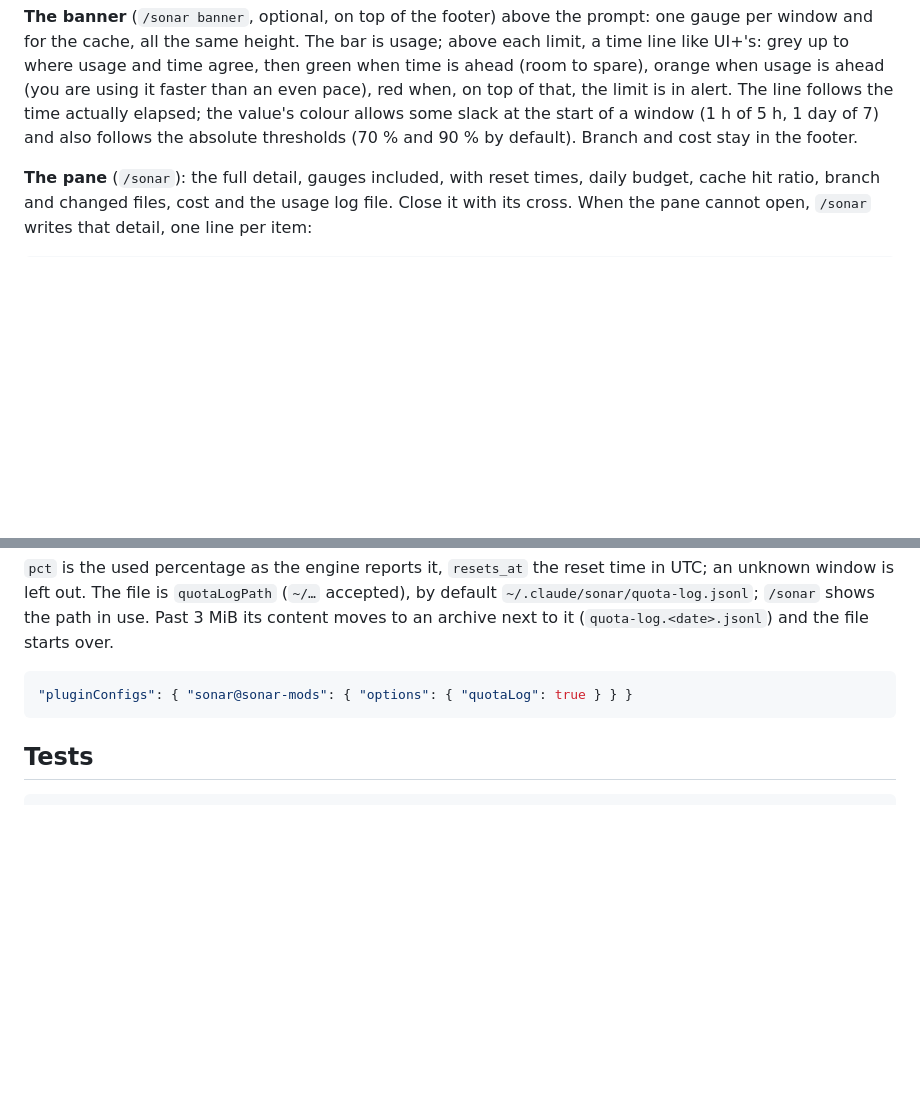
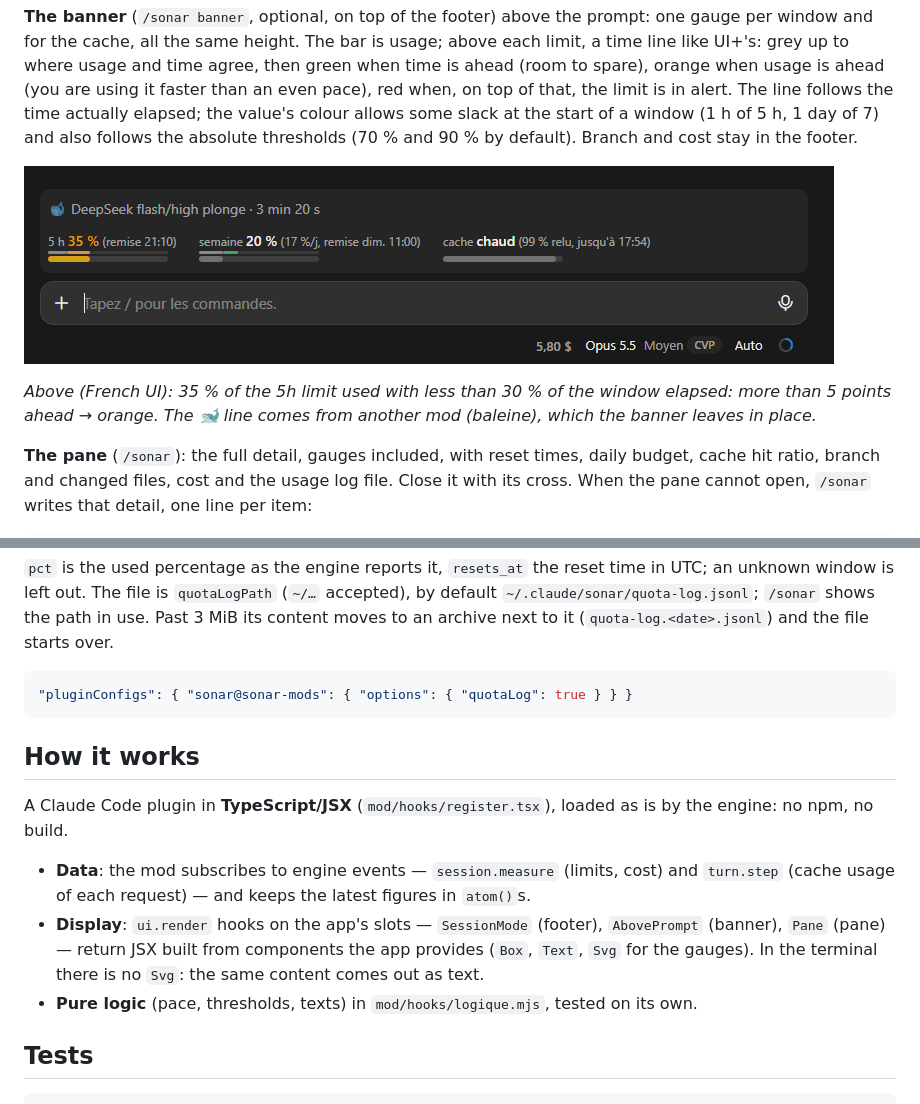
Before and after one commit to Gh0st113/sonar, a Markdown page: README.md, 2 parts joined by grey strips. Drawn GitHub-style; pictures changed too: docs/bandeau.png (added); blank space fills up the shorter version.

````diff
--- a/README.md
+++ b/README.md
@@ -31,6 +31,10 @@ spare), orange when usage is ahead (you are using it faster than an even pace),
 allows some slack at the start of a window (1 h of 5 h, 1 day of 7) and also follows the absolute thresholds (70 % and 90 % by
 default).
 Branch and cost stay in the footer.
+
+![Banner: 5h in orange (usage ahead of time), week, warm cache; cost in the footer](docs/bandeau.png)
+
+*Above (French UI): 35 % of the 5h limit used with less than 30 % of the window elapsed: more than 5 points ahead → orange. The 🐋 line comes from another mod (baleine), which the banner leaves in place.*
 
 **The pane** (`/sonar`): the full detail, gauges included, with reset times, daily budget, cache hit ratio, branch and
 changed files, cost and the usage log file. Close it with its cross. When the pane cannot open, `/sonar` writes that
@@ -159,6 +163,17 @@ Past 3 MiB its content moves to an archive next to it (`quota-log.<date>.jsonl`)
 "pluginConfigs": { "sonar@sonar-mods": { "options": { "quotaLog": true } } }
 ```
 
+## How it works
+
+A Claude Code plugin in **TypeScript/JSX** (`mod/hooks/register.tsx`), loaded as is by the engine: no npm, no build.
+
+- **Data**: the mod subscribes to engine events — `session.measure` (limits, cost) and `turn.step` (cache usage of each
+  request) — and keeps the latest figures in `atom()`s.
+- **Display**: `ui.render` hooks on the app's slots — `SessionMode` (footer), `AbovePrompt` (banner), `Pane` (pane) —
+  return JSX built from components the app provides (`Box`, `Text`, `Svg` for the gauges). In the terminal there is no
+  `Svg`: the same content comes out as text.
+- **Pure logic** (pace, thresholds, texts) in `mod/hooks/logique.mjs`, tested on its own.
+
 ## Tests
 
 ```sh
````
Also changed, not shown: README.fr.md (+15 -0 lines).
